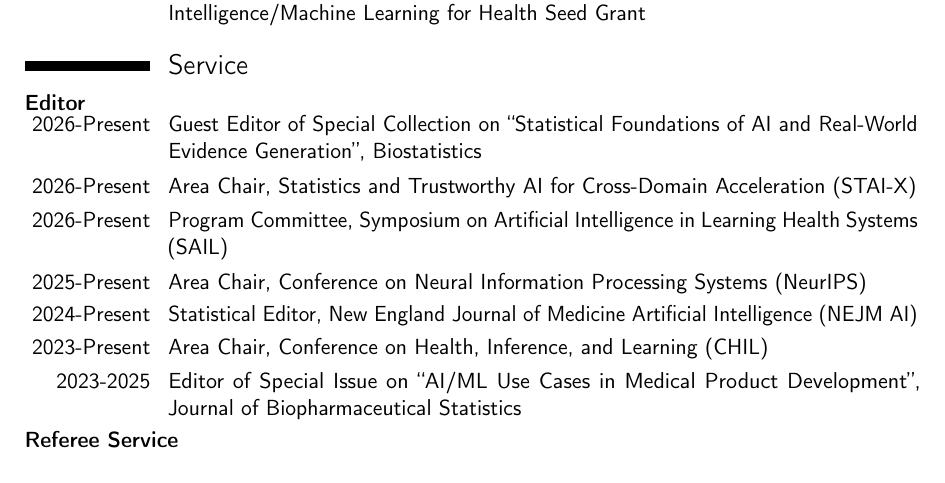
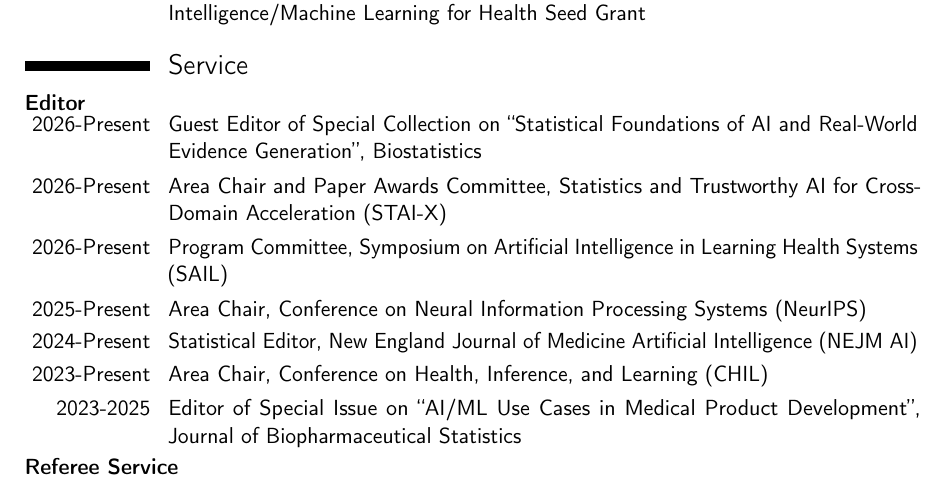
Before and after one commit to jjfeng/jjfeng.github.io, a LaTeX CV (cv.tex): part of page 7 of 8, cut so that both start at the same text. Compiled offline with pdfLaTeX.

Commit message:
update cv

```diff
--- a/cv.tex
+++ b/cv.tex
@@ -254,7 +254,7 @@
 \textbf{Editor}
 
 \cvitem{2026-Present}{Guest Editor of Special Collection on ``Statistical Foundations of AI and Real-World Evidence Generation'', Biostatistics} % 2 papers
-\cvitem{2026-Present}{Area Chair, Statistics and Trustworthy AI for Cross-Domain Acceleration (STAI-X)}
+\cvitem{2026-Present}{Area Chair and Paper Awards Committee, Statistics and Trustworthy AI for Cross-Domain Acceleration (STAI-X)}
 \cvitem{2026-Present}{Program Committee, Symposium on Artificial Intelligence in Learning Health Systems (SAIL)}
 \cvitem{2025-Present}{Area Chair, Conference on Neural Information Processing Systems (NeurIPS)}
 \cvitem{2024-Present}{Statistical Editor, New England Journal of Medicine Artificial Intelligence (NEJM AI)}
```
Also changed, not shown: cv.pdf.
